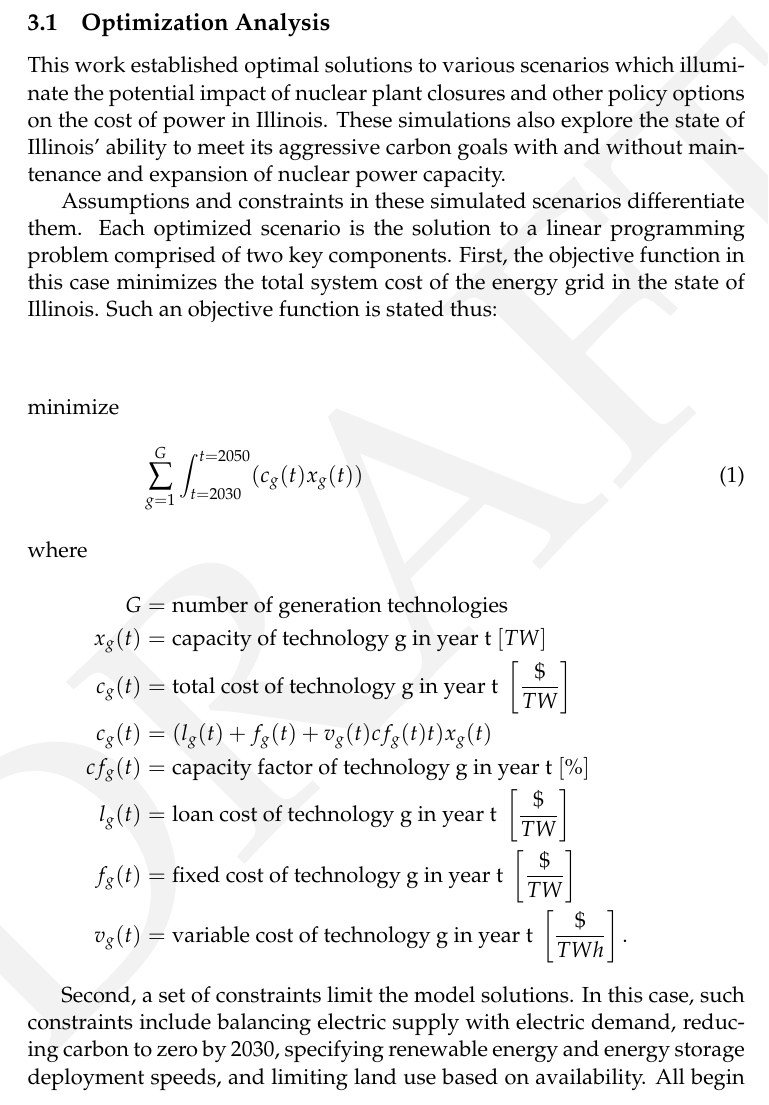
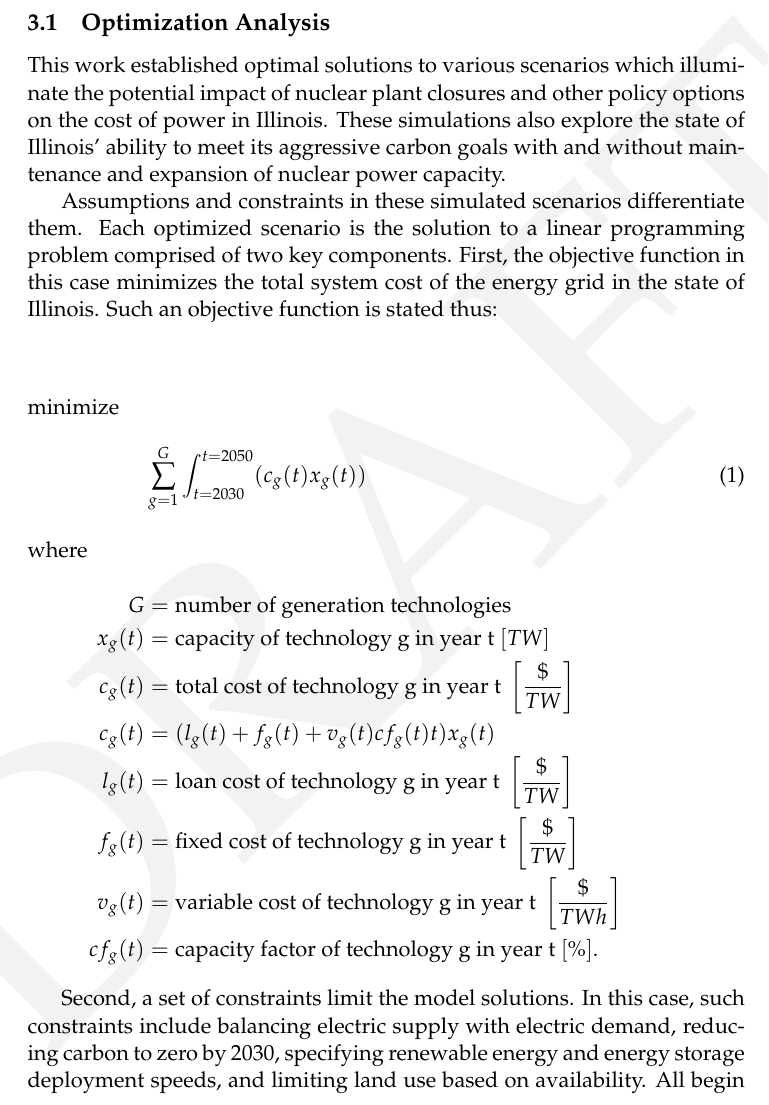
Before and after one commit to arfc/2021-04-nm-illinois, a LaTeX document (report/2021-04-nm-illinois.tex, which reads report/methods.tex): part of page 4 of 26, cut so that both start at the same text. Compiled offline with pdfLaTeX.

Commit message:
Update report/methods.tex
Co-authored-by: Madicken Munk <madicken.munk@gmail.com>

```diff
--- a/report/methods.tex
+++ b/report/methods.tex
@@ -33,10 +33,10 @@ Such an objective function is stated thus:
         x_g(t)&=\text{capacity of technology g in year t }[TW] &\nonumber\\
         c_g(t)&=\text{total cost of technology g in year t }\left[\frac{\$}{TW}\right]&\nonumber\\
         c_g(t)&= (l_g(t) + f_g(t) + v_g(t)cf_g(t)t)x_g(t)\nonumber\\
-        cf_g(t)&=\text{capacity factor of technology g in year t }[\%] &\nonumber\\
         l_g(t)&=\text{loan cost of technology g in year t }\left[\frac{\$}{TW}\right]&\nonumber\\
         f_g(t)&=\text{fixed cost of technology g in year t }\left[\frac{\$}{TW}\right]&\nonumber\\
-        v_g(t)&=\text{variable cost of technology g in year t }\left[\frac{\$}{TWh}\right].&\nonumber
+        v_g(t)&=\text{variable cost of technology g in year t }\left[\frac{\$}{TWh}\right]&\nonumber\\
+        cf_g(t)&=\text{capacity factor of technology g in year t }[\%] .&\nonumber
 \end{align}
 
 Second, a set of constraints limit the model solutions. In this case, such
```
